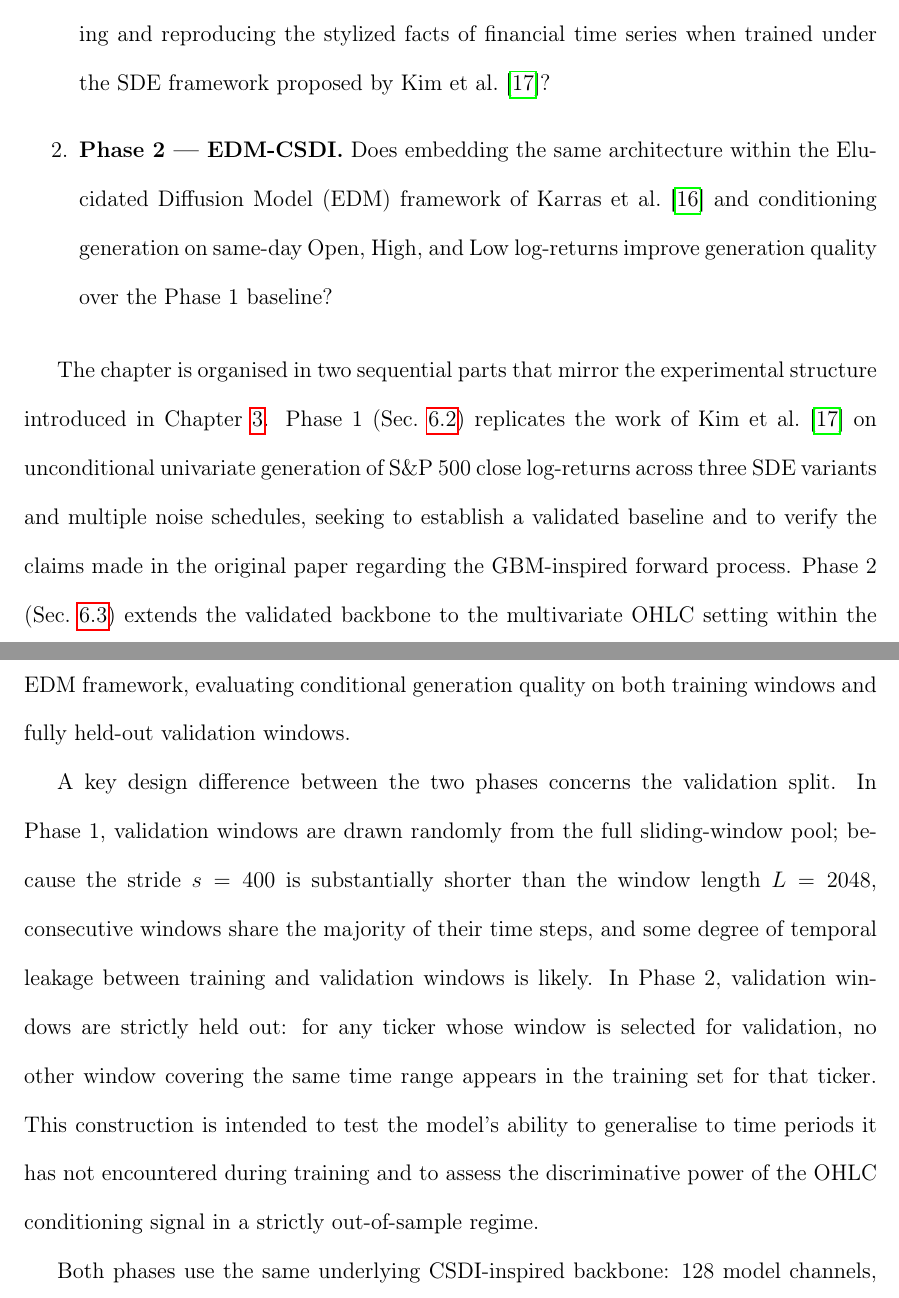
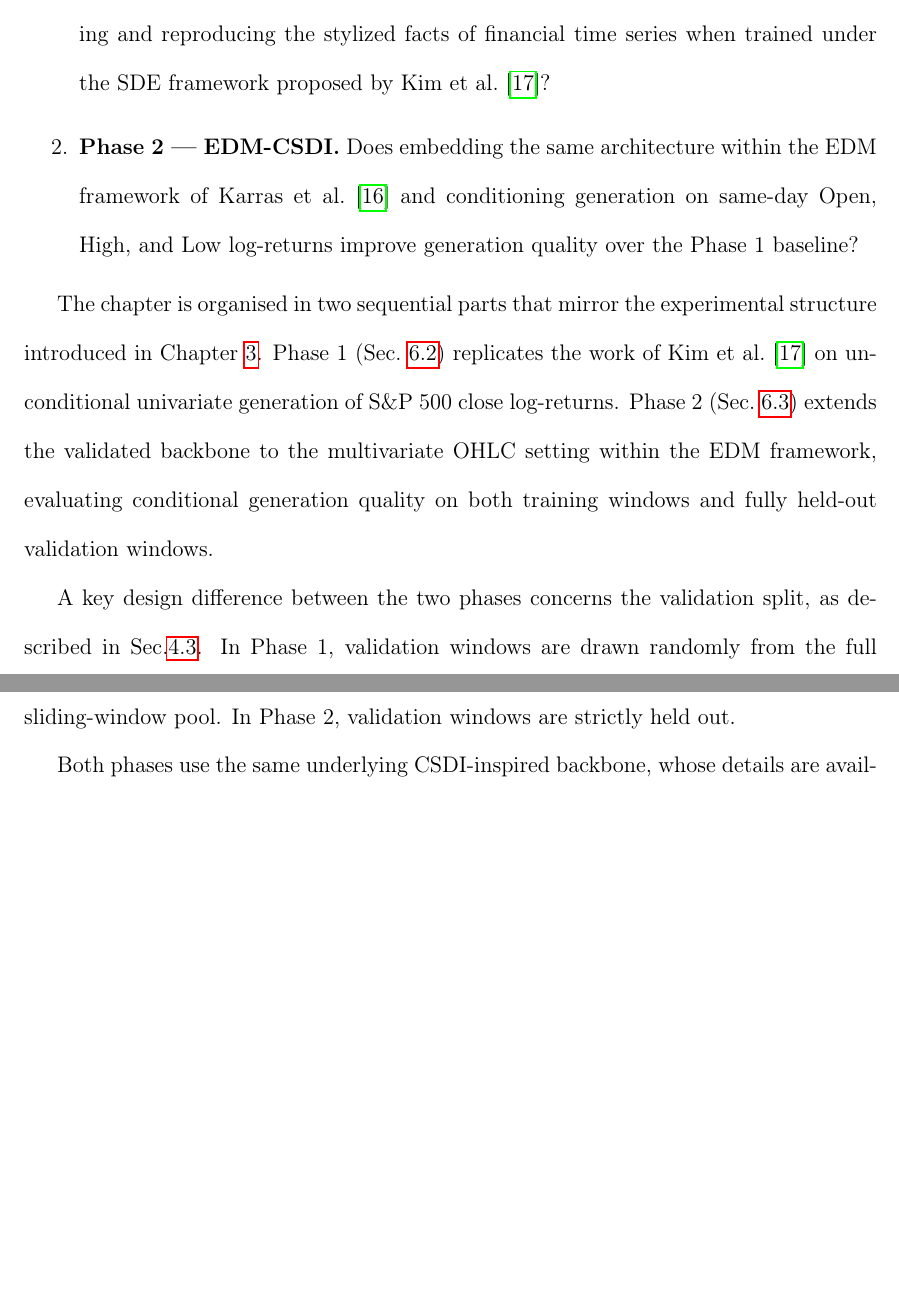
Before and after one commit to GiacomoNegri/Master-Thesis, a LaTeX thesis (main.tex, which reads ch6_exp_results.tex): two parts of pages 55 and 56 of 103, joined at a grey line, cut so that both start at the same text, the shorter picture padded with empty space. Compiled offline with pdfLaTeX.

Commit message:
Updates from Overleaf

```diff
--- a/ch6_exp_results.tex
+++ b/ch6_exp_results.tex
@@ -13,8 +13,7 @@ the analysis:
     \item \textbf{Phase~1 --- Replication.} Is a CSDI-based diffusion architecture capable
     of learning and reproducing the stylized facts of financial time series when trained
     under the SDE framework proposed by Kim et al.~\cite{kim2025diffusion}?
-    \item \textbf{Phase~2 --- EDM-CSDI.} Does embedding the same architecture within the
-    Elucidated Diffusion Model (EDM) framework of Karras et al.~\cite{karras2022elucidating}
+    \item \textbf{Phase~2 --- EDM-CSDI.} Does embedding the same architecture within the EDM framework of Karras et al.~\cite{karras2022elucidating}
     and conditioning generation on same-day Open, High, and Low log-returns improve
     generation quality over the Phase~1 baseline?
 \end{enumerate}
@@ -22,22 +21,13 @@ the analysis:
 The chapter is organised in two sequential parts that mirror the experimental structure
 introduced in Chapter~\ref{ch:theoretical_framework}. Phase~1
 (Sec.~\ref{sec:phase1}) replicates the work of Kim et al.~\cite{kim2025diffusion} on
-unconditional univariate generation of S\&P~500 close log-returns across three SDE
-variants and multiple noise schedules, seeking to establish a validated baseline and to
-verify the claims made in the original paper regarding the GBM-inspired forward process.
+unconditional univariate generation of S\&P~500 close log-returns.
 Phase~2 (Sec.~\ref{sec:phase2}) extends the validated backbone to the multivariate OHLC
 setting within the EDM framework, evaluating conditional generation quality on both
 training windows and fully held-out validation windows.
 
-A key design difference between the two phases concerns the validation split. In Phase~1,
-validation windows are drawn randomly from the full sliding-window pool; because the
-stride $s=400$ is substantially shorter than the window length $L=2048$, consecutive
-windows share the majority of their time steps, and some degree of temporal leakage
-between training and validation windows is likely. In Phase~2, validation windows are
-strictly held out: for any ticker whose window is selected for validation, no other
-window covering the same time range appears in the training set for that ticker. This
-construction is intended to test the model's ability to generalise to time periods it has
-not encountered during training and to assess the discriminative power of the OHLC
-conditioning signal in a strictly out-of-sample regime.
+A key design difference between the two phases concerns the validation split, as described in Sec.\ref{sec:sliding_window_ch4}. In Phase~1,
+validation windows are drawn randomly from the full sliding-window pool. In Phase~2, validation windows are strictly held out.
 
-Both phases use the same underlying CSDI-inspired backbone: 128 model channels, 6
+Both phases use the same underlying CSDI-inspired backbone, whose details are available Tab.~\ref{tab:comparisons}
+and Tab.~\ref{tab:training_setup}. Metric definitions are readable at Ch. ~\ref{ch:evaluation_methodology}.
```
Also changed, not shown: ch6_exp_results.tex (6 more changed lines).
